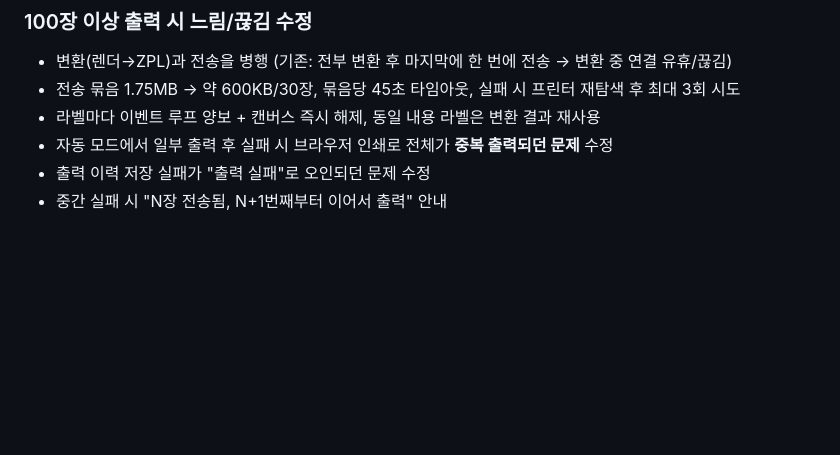
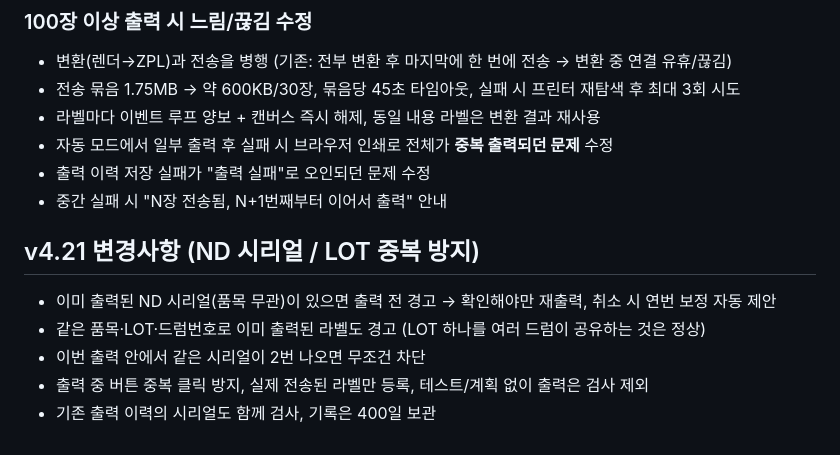
Before and after one commit to rkdals0912-lang/-, a Markdown page: README_KR.md, the part around the change. Drawn GitHub-style; blank space fills up the shorter version.

```diff
--- a/README_KR.md
+++ b/README_KR.md
@@ -110,3 +110,10 @@ Supabase Auth나 사내 로그인과 연결하는 것을 권장합니다.
 - 자동 모드에서 일부 출력 후 실패 시 브라우저 인쇄로 전체가 **중복 출력되던 문제** 수정
 - 출력 이력 저장 실패가 "출력 실패"로 오인되던 문제 수정
 - 중간 실패 시 "N장 전송됨, N+1번째부터 이어서 출력" 안내
+
+## v4.21 변경사항 (ND 시리얼 / LOT 중복 방지)
+- 이미 출력된 ND 시리얼(품목 무관)이 있으면 출력 전 경고 → 확인해야만 재출력, 취소 시 연번 보정 자동 제안
+- 같은 품목·LOT·드럼번호로 이미 출력된 라벨도 경고 (LOT 하나를 여러 드럼이 공유하는 것은 정상)
+- 이번 출력 안에서 같은 시리얼이 2번 나오면 무조건 차단
+- 출력 중 버튼 중복 클릭 방지, 실제 전송된 라벨만 등록, 테스트/계획 없이 출력은 검사 제외
+- 기존 출력 이력의 시리얼도 함께 검사, 기록은 400일 보관
```
